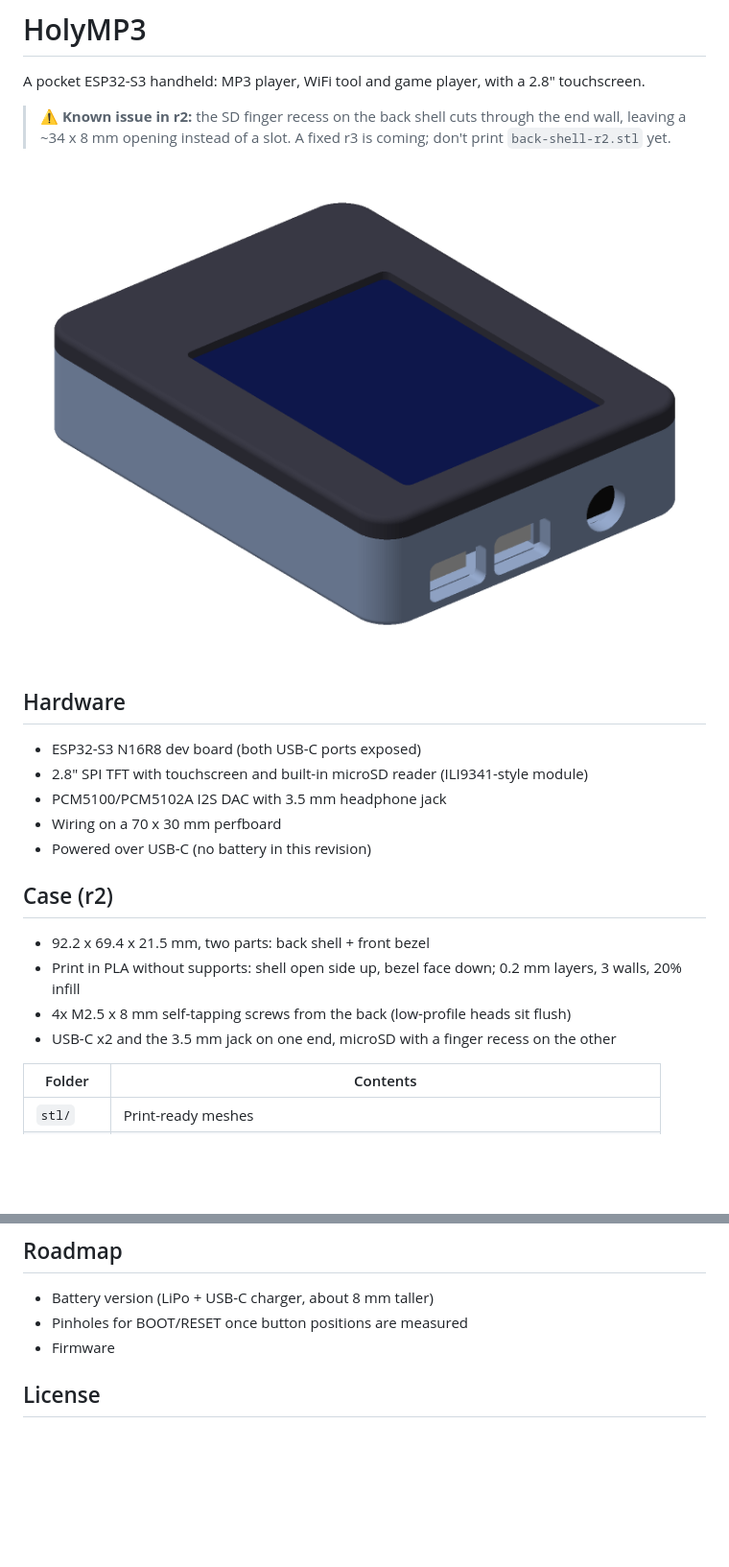
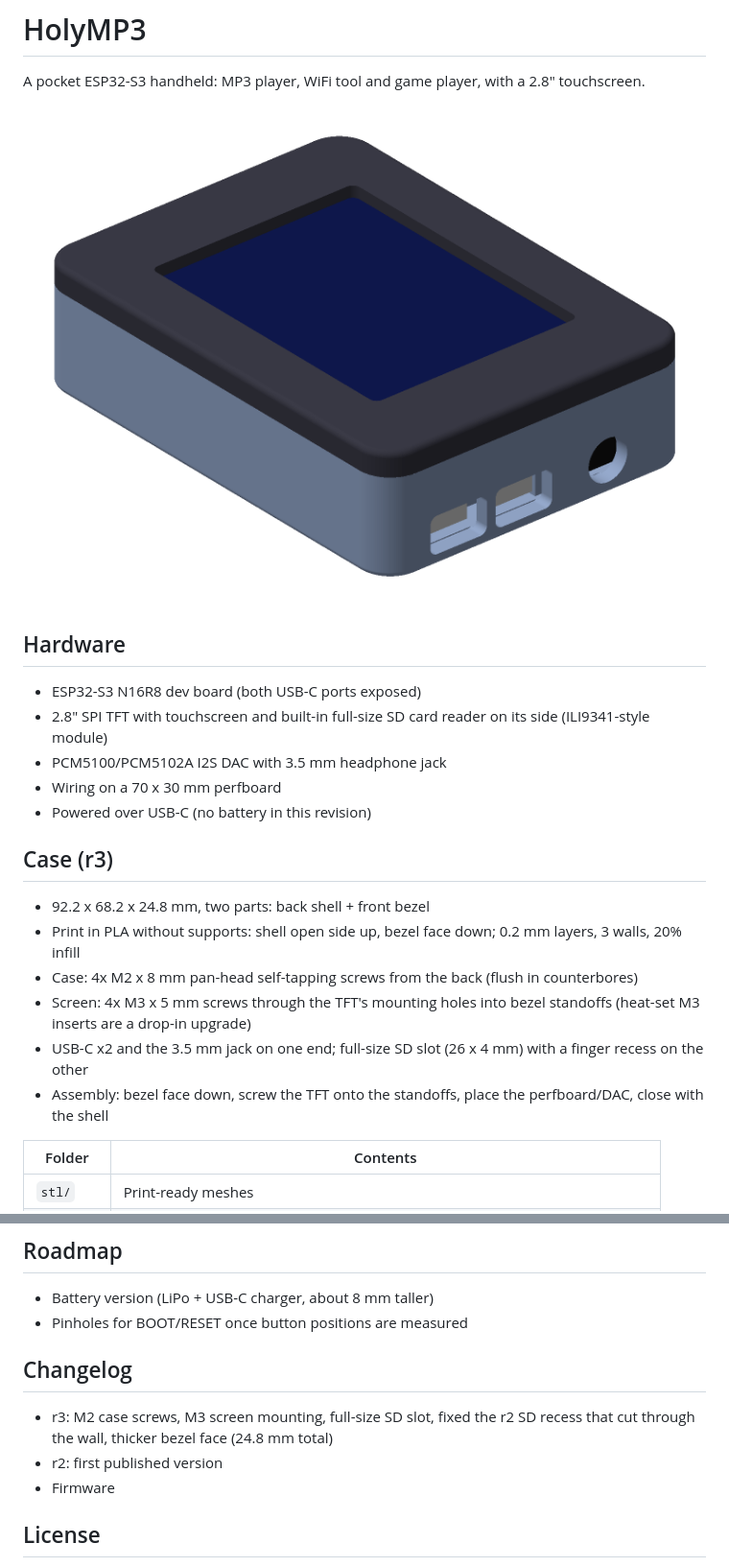
Before and after one commit to nsumia/HolyMP3, a Markdown page: README.md, 2 parts joined by grey strips. Shown at 96% size. GitHub-like rendering; pictures changed too: images/iso-r2.png (deleted), images/iso-r3.png (added); blank space fills up the shorter version.

```diff
--- a/README.md
+++ b/README.md
@@ -2,22 +2,22 @@
 
 A pocket ESP32-S3 handheld: MP3 player, WiFi tool and game player, with a 2.8" touchscreen.
 
-> ⚠️ **Known issue in r2:** the SD finger recess on the back shell cuts through the end wall, leaving a ~34 x 8 mm opening instead of a slot. A fixed r3 is coming; don't print `back-shell-r2.stl` yet.
-
-![HolyMP3 case](images/iso-r2.png)
+![HolyMP3 case](images/iso-r3.png)
 
 ## Hardware
 - ESP32-S3 N16R8 dev board (both USB-C ports exposed)
-- 2.8" SPI TFT with touchscreen and built-in microSD reader (ILI9341-style module)
+- 2.8" SPI TFT with touchscreen and built-in full-size SD card reader on its side (ILI9341-style module)
 - PCM5100/PCM5102A I2S DAC with 3.5 mm headphone jack
 - Wiring on a 70 x 30 mm perfboard
 - Powered over USB-C (no battery in this revision)
 
-## Case (r2)
-- 92.2 x 69.4 x 21.5 mm, two parts: back shell + front bezel
+## Case (r3)
+- 92.2 x 68.2 x 24.8 mm, two parts: back shell + front bezel
 - Print in PLA without supports: shell open side up, bezel face down; 0.2 mm layers, 3 walls, 20% infill
-- 4x M2.5 x 8 mm self-tapping screws from the back (low-profile heads sit flush)
-- USB-C x2 and the 3.5 mm jack on one end, microSD with a finger recess on the other
+- Case: 4x M2 x 8 mm pan-head self-tapping screws from the back (flush in counterbores)
+- Screen: 4x M3 x 5 mm screws through the TFT's mounting holes into bezel standoffs (heat-set M3 inserts are a drop-in upgrade)
+- USB-C x2 and the 3.5 mm jack on one end; full-size SD slot (26 x 4 mm) with a finger recess on the other
+- Assembly: bezel face down, screw the TFT onto the standoffs, place the perfboard/DAC, close with the shell
 
 | Folder | Contents |
 |---|---|
@@ -37,6 +37,10 @@ python cad/case.py out/
 ## Roadmap
 - Battery version (LiPo + USB-C charger, about 8 mm taller)
 - Pinholes for BOOT/RESET once button positions are measured
+
+## Changelog
+- r3: M2 case screws, M3 screen mounting, full-size SD slot, fixed the r2 SD recess that cut through the wall, thicker bezel face (24.8 mm total)
+- r2: first published version
 - Firmware
 
 ## License
```
Also changed, not shown: FIT.md (+51 -70 lines), images/exploded-r2.png (deleted), images/exploded-r3.png (added), images/internal_nobezel-r2.png (deleted), images/internal_nobezel-r3.png (added), 11 other files.
